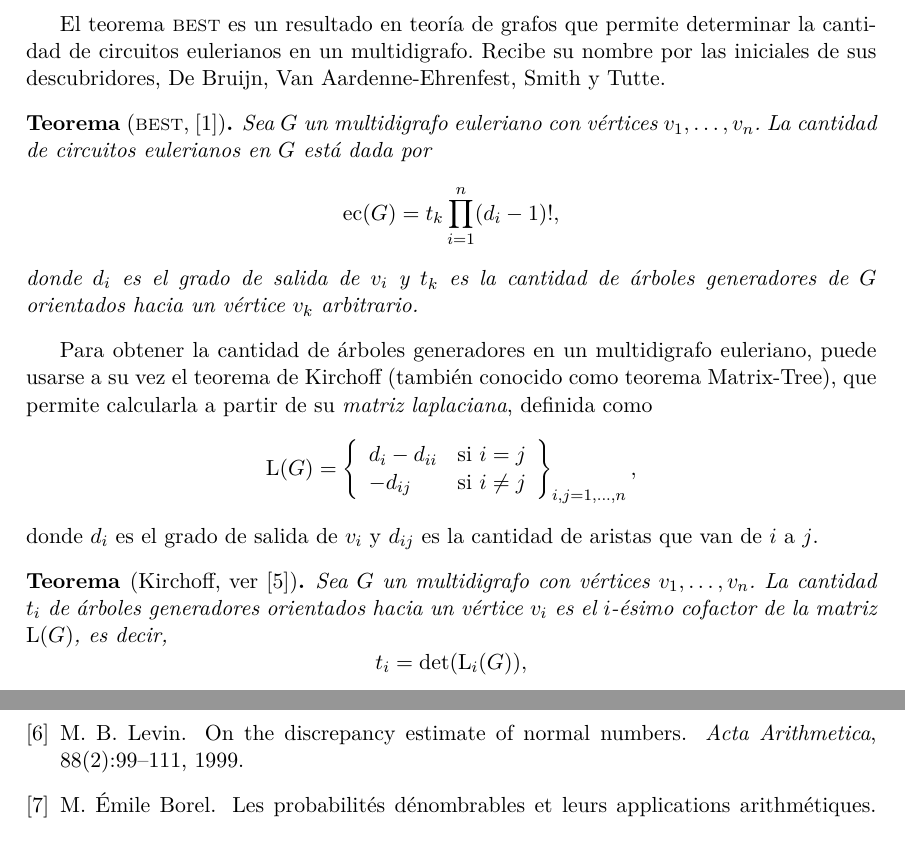
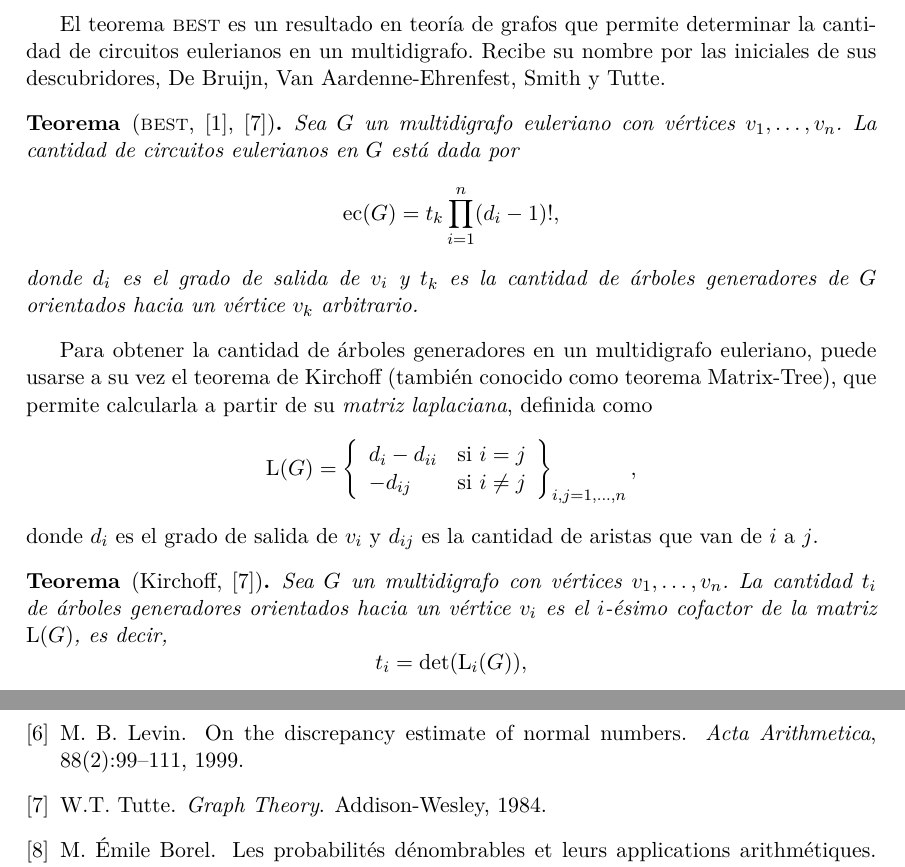
Before and after one commit to francofrizzo/marvellous-sequences, a LaTeX thesis (docs/tesis.tex, which reads docs/contenido.tex, docs/tesis.bib): two parts of pages 10 and 31 of 31, joined at a grey line, cut so that both start at the same text. Compiled offline with pdfLaTeX.

Commit message:
Agrego y actualizo referencias

```diff
--- a/docs/contenido.tex
+++ b/docs/contenido.tex
@@ -310,7 +310,8 @@ cantidad de circuitos eulerianos en un multidigrafo. Recibe su nombre por las
 iniciales de sus descubridores, De Bruijn, Van Aardenne-Ehrenfest, Smith y
 Tutte.
 
-\begin{theorem*}[\BEST{}, \cite{van-aardenne-ehrenfest-circuits-and-trees}]
+\begin{theorem*}[\BEST{}, \cite{van-aardenne-ehrenfest-circuits-and-trees},
+	\cite{tutte-graph-theory}]
 	Sea $G$ un multidigrafo euleriano con vértices $v_1, \dots, v_n$.
 	La cantidad de circuitos eulerianos en $G$ está dada por
 	\[ \operatorname{ec}(G) = t_k \prod_{i=1}^n (d_i - 1)!, \]
@@ -329,7 +330,7 @@ a partir de su \emph{matriz laplaciana}, definida como
 donde $d_i$ es el grado de salida de $v_i$ y $d_{ij}$ es la cantidad de
 aristas que van de $i$ a $j$.
 
-\begin{theorem*}[Kirchoff, ver \cite{farrell-multi-eulerian-tours}]
+\begin{theorem*}[Kirchoff, \cite{tutte-graph-theory}]
 	Sea $G$ un multidigrafo con vértices $v_1, \dots, v_n$. La cantidad $t_i$
 	de árboles generadores orientados hacia un vértice $v_i$ es el $i$-ésimo
 	cofactor de la matriz $\laplacian(G)$, es decir,
--- a/docs/tesis.bib
+++ b/docs/tesis.bib
@@ -109,0 +121,4 @@ pages={247–271}}
+author={Tutte, W.T.},
+publisher={Addison-Wesley},
+year={1984}
+}
```
Also changed, not shown: docs/tesis.bib (13 more changed lines).
